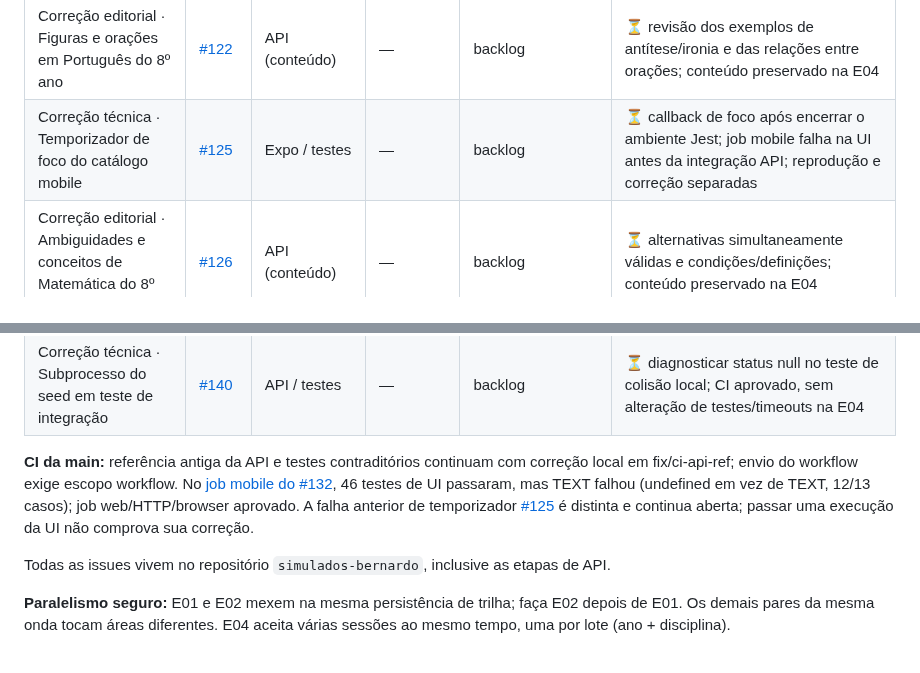
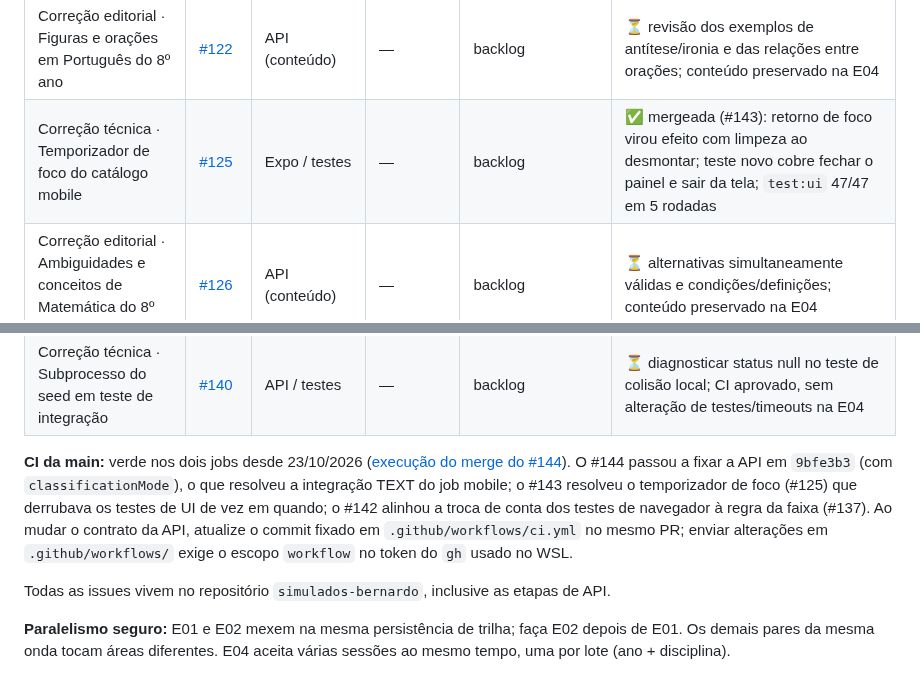
Before and after one commit to guilhermeborba/simulados-bernardo, a Markdown page: docs/giz/ETAPAS.md, 2 parts joined by grey strips. Drawn GitHub-style.

Commit message:
docs(giz): registra o CI verde e a correção do temporizador (#125)
A linha da #125 dizia "pendente" e o parágrafo do CI dizia que a
correção estava só na branch local fix/ci-api-ref. Desde 23/10 os dois
jobs da main passam: #144 fixou a API em 9bfe3b3, #143 corrigiu o
temporizador de foco e #142 alinhou a troca de conta à regra da faixa.

Co-Authored-By: Claude Opus 5.5 <noreply@anthropic.com>

```diff
--- a/docs/giz/ETAPAS.md
+++ b/docs/giz/ETAPAS.md
@@ -56,7 +56,7 @@ Situação registrada em 23/10/2026. A situação ao vivo está sempre nas issue
 | Correção editorial · Regras e conceitos de Educação Física do 7º ano | [#120](https://github.com/guilhermeborba/simulados-bernardo/issues/120) | API (conteúdo) | — | backlog | ⏳ revisão de handebol, atletismo, bets e preparação; conteúdo preservado na E04 |
 | Correção editorial · Gabaritos e contextos de Inglês do 7º ano | [#121](https://github.com/guilhermeborba/simulados-bernardo/issues/121) | API (conteúdo) | — | backlog | ⏳ sete divergências de letras, variantes e lacunas; conteúdo preservado na E04 |
 | Correção editorial · Figuras e orações em Português do 8º ano | [#122](https://github.com/guilhermeborba/simulados-bernardo/issues/122) | API (conteúdo) | — | backlog | ⏳ revisão dos exemplos de antítese/ironia e das relações entre orações; conteúdo preservado na E04 |
-| Correção técnica · Temporizador de foco do catálogo mobile | [#125](https://github.com/guilhermeborba/simulados-bernardo/issues/125) | Expo / testes | — | backlog | ⏳ callback de foco após encerrar o ambiente Jest; job mobile falha na UI antes da integração API; reprodução e correção separadas |
+| Correção técnica · Temporizador de foco do catálogo mobile | [#125](https://github.com/guilhermeborba/simulados-bernardo/issues/125) | Expo / testes | — | backlog | ✅ mergeada (#143): retorno de foco virou efeito com limpeza ao desmontar; teste novo cobre fechar o painel e sair da tela; `test:ui` 47/47 em 5 rodadas |
 | Correção editorial · Ambiguidades e conceitos de Matemática do 8º ano | [#126](https://github.com/guilhermeborba/simulados-bernardo/issues/126) | API (conteúdo) | — | backlog | ⏳ alternativas simultaneamente válidas e condições/definições; conteúdo preservado na E04 |
 | Correção editorial · Gabarito e comando de Ciências do 8º ano | [#127](https://github.com/guilhermeborba/simulados-bernardo/issues/127) | API (conteúdo) | — | backlog | ⏳ revisão da letra em B4/AV2, ID 16, e do comando do ID 1; conteúdo preservado na E04 |
 | Correção editorial · Cronologia e ambiguidades de História do 8º ano | [#128](https://github.com/guilhermeborba/simulados-bernardo/issues/128) | API (conteúdo) | — | backlog | ⏳ maioridade/coroação, governo regencial, cronologia, campanha russa e ajuda aos colonos; campos anteriores preservados |
@@ -70,7 +70,7 @@ Situação registrada em 23/10/2026. A situação ao vivo está sempre nas issue
 | Correção editorial · Critérios e polaridade em Geografia do 9º ano | [#139](https://github.com/guilhermeborba/simulados-bernardo/issues/139) | API (conteúdo) | — | backlog | ⏳ população/território e coerência entre disciplinas; conteúdo preservado na E04 |
 | Correção técnica · Subprocesso do seed em teste de integração | [#140](https://github.com/guilhermeborba/simulados-bernardo/issues/140) | API / testes | — | backlog | ⏳ diagnosticar status null no teste de colisão local; CI aprovado, sem alteração de testes/timeouts na E04 |
 
-**CI da main:** referência antiga da API e testes contraditórios continuam com correção local em fix/ci-api-ref; envio do workflow exige escopo workflow. No [job mobile do #132](https://github.com/guilhermeborba/simulados-bernardo/actions/runs/39951069743/job/120405375391), 46 testes de UI passaram, mas TEXT falhou (undefined em vez de TEXT, 12/13 casos); job web/HTTP/browser aprovado. A falha anterior de temporizador [#125](https://github.com/guilhermeborba/simulados-bernardo/issues/125) é distinta e continua aberta; passar uma execução da UI não comprova sua correção.
+**CI da main:** verde nos dois jobs desde 23/10/2026 ([execução do merge do #144](https://github.com/guilhermeborba/simulados-bernardo/actions?query=branch%3Amain+workflow%3A%22Web+CI%22)). O #144 passou a fixar a API em `9bfe3b3` (com `classificationMode`), o que resolveu a integração TEXT do job mobile; o #143 resolveu o temporizador de foco (#125) que derrubava os testes de UI de vez em quando; o #142 alinhou a troca de conta dos testes de navegador à regra da faixa (#137). Ao mudar o contrato da API, atualize o commit fixado em `.github/workflows/ci.yml` no mesmo PR; enviar alterações em `.github/workflows/` exige o escopo `workflow` no token do `gh` usado no WSL.
 
 Todas as issues vivem no repositório `simulados-bernardo`, inclusive as etapas de API.
 
```
